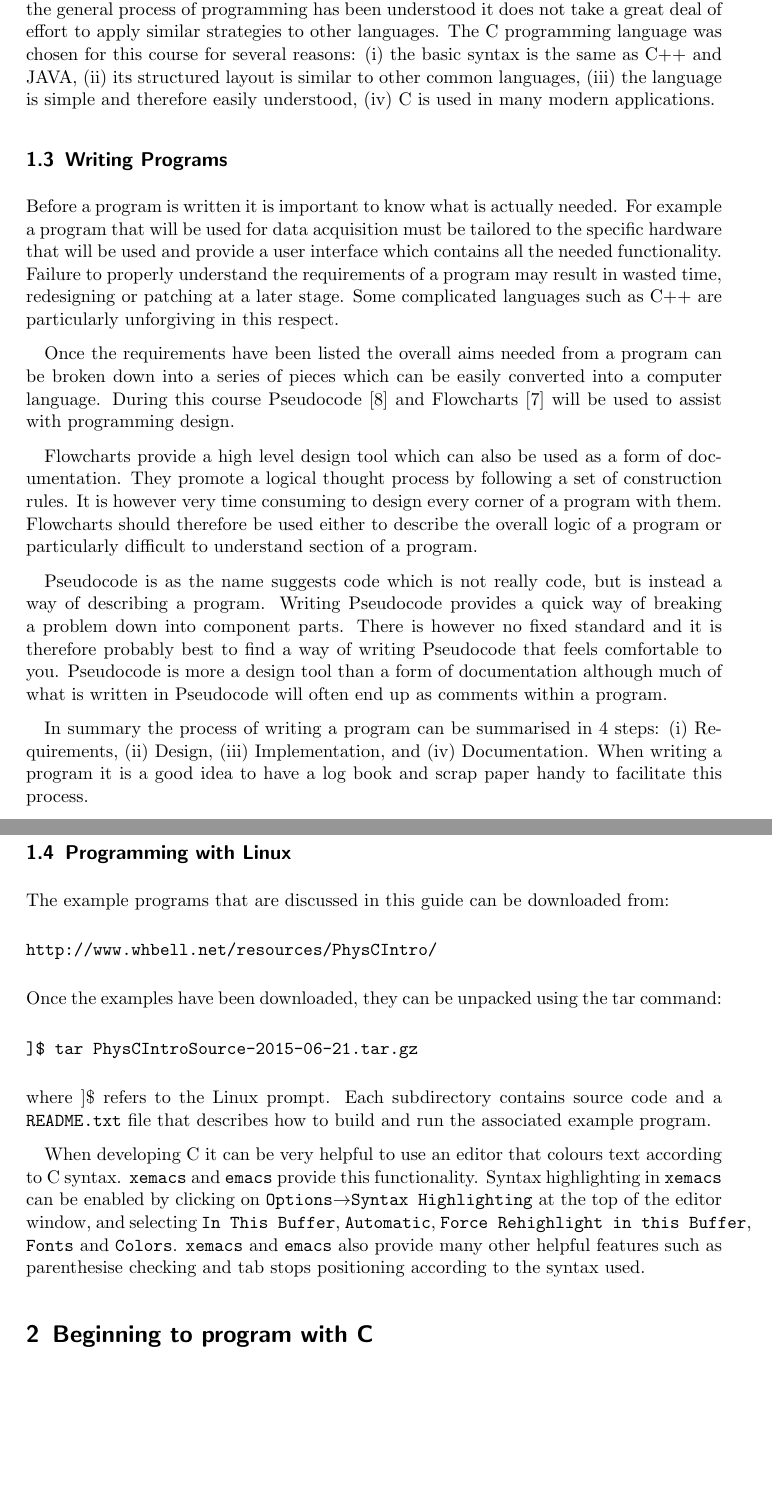
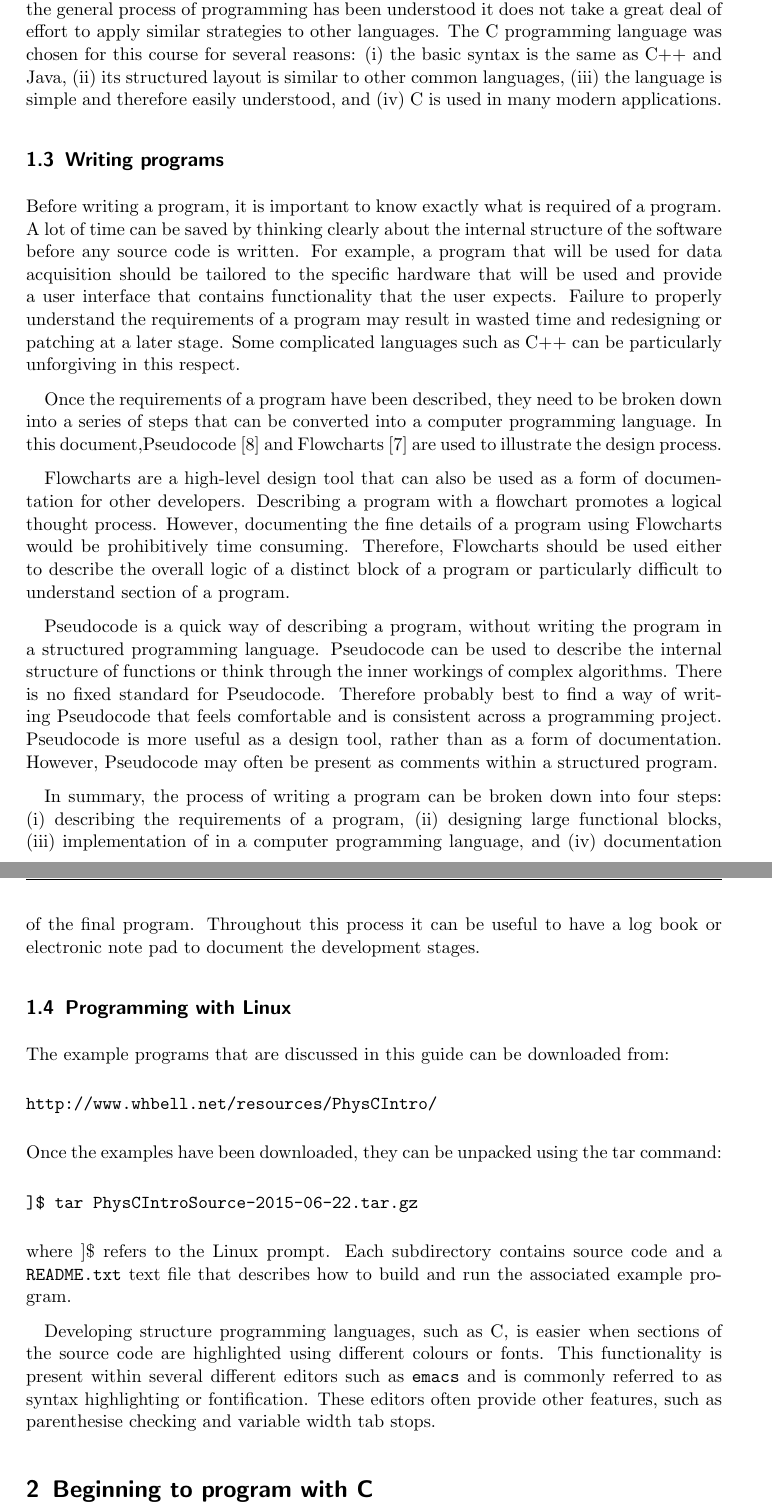
Before and after one commit to williamhbell/PhysCIntro, a LaTeX paper (course_guide/PhysCIntroGuide.tex): two parts of pages 4 and 5 of 42 before the commit and two parts of pages 4 and 5 of 43 after it, joined at a grey line, cut so that both start at the same text, the shorter picture padded with empty space. Compiled offline with pdfLaTeX.

Commit message:
Fixing text

```diff
--- a/course_guide/PhysCIntroGuide.tex
+++ b/course_guide/PhysCIntroGuide.tex
@@ -36,6 +36,7 @@
 \def\psc{Pseudocode}
 \def\flo{Flowchart}
 \def\fortran{FORTRAN}
+\def\java{Java}
 \def\linux{Linux}
 
 \floatstyle{plain}
@@ -102,9 +103,7 @@ The C programming language is introduced through a set of worked examples.  An i
   \end{itemize}
 \end{itemize}
 
-Material taught within the syllabus is intended to be supplemented by
-further reading. The recommended reference material for this course
-is:
+Material taught within the syllabus is intended to be supplemented by further reading. The recommended reference material for this course is:
 \begin{itemize}
 \item ``The C Programming Language'', Brian W. Kernighan and Dennis M. Ritchie, Prentice-Hall, ISBN 0-13-110362-8
 \end{itemize}
@@ -115,43 +114,18 @@ Computers can be used for data acquisition, control, statistical analyses, build
 
 \subsection{Programming}
-There are a great many different computer programming languages.  Thankfully, once the general process of programming has been understood it does not take a great deal of effort to apply similar strategies to other languages.  The C programming language was chosen for this course for several reasons: (i) the basic syntax is the same as \cpp\ and JAVA, (ii) its structured layout is similar to other common languages, (iii) the language is simple and therefore easily understood, (iv) C is used in many modern applications.
-
-\subsection{Writing Programs} %HHH
-Before a program is written it is important to know what is actually
-needed.  For example a program that will be used for data acquisition
-must be tailored to the specific hardware that will be used and
-provide a user interface which contains all the needed functionality.
-Failure to properly understand the requirements of a program
-may result in wasted time, redesigning or patching at a
-later stage.  Some complicated languages such as \cpp\ are particularly
-unforgiving in this respect.
-
-Once the requirements have been listed the overall aims needed from a
-program can be broken down into a series of pieces which can be easily
-converted into a computer language.  During this course
-\psc~\cite{pseudocodewiki} and Flowcharts~\cite{flowchartwiki}
-will be used to assist with programming design.
-
-Flowcharts provide a high level design tool which can also be used as
-a form of documentation.  They promote a logical thought process by
-following a set of construction rules.  It is however very time
-consuming to design every corner of a program with them.  Flowcharts
-should therefore be used either to describe the overall logic of a
-program or particularly difficult to understand section of a program.
-
-\psc\ is as the name suggests code which is not really code, but
-is instead a way of describing a program.  Writing \psc\ provides
-a quick way of breaking a problem down into component parts.  There is
-however no fixed standard and it is therefore probably best to find a
-way of writing \psc\ that feels comfortable to you.  \psc\
-is more a design tool than a form of documentation although much of
-what is written in \psc\ will often end up as comments within a
-program.
-
-In summary the process of writing a program can be summarised in 4
-steps: (i)~Requirements, (ii)~Design, (iii)~Implementation, and
-(iv)~Documentation.  When writing a program it is a good idea to have
-a log book and scrap paper handy to facilitate this process.
+There are a great many different computer programming languages.  Thankfully, once the general process of programming has been understood it does not take a great deal of effort to apply similar strategies to other languages.  The C programming language was chosen for this course for several reasons: (i) the basic syntax is the same as \cpp\ and \java, (ii) its structured layout is similar to other common languages, (iii) the language is simple and therefore easily understood, and (iv) C is used in many modern applications.
+
+\subsection{Writing programs}
+Before writing a program, it is important to know exactly what is required of a program.  A lot of time can be saved by thinking clearly about the internal structure of the software before any source code is written.  For example, a program that will be used for data acquisition should be tailored to the specific hardware that will be used and provide a user interface that contains functionality that the user expects.  Failure to properly understand the requirements of a program may result in wasted time and redesigning or patching at a later stage.  Some complicated languages such as \cpp\ can be particularly unforgiving in this respect.
+
+Once the requirements of a program have been described, they need to be broken down into a series of steps that can be converted into a computer programming language.  In this document,\psc~\cite{pseudocodewiki} and Flowcharts~\cite{flowchartwiki} are used to illustrate the design process.
+
+Flowcharts are a high-level design tool that can also be used as a form of documentation for other developers.  Describing a program with a flowchart promotes a logical thought process.  However, documenting the fine details of a program using Flowcharts would be prohibitively time consuming.  Therefore, Flowcharts should be used either to describe the overall logic of a distinct block of a program or particularly difficult to understand section of a program.
+
+\psc\ is a quick way of describing a program, without writing the program in a structured programming language.  \psc\ can be used to describe the internal structure of functions or think through the inner workings of complex algorithms.  There is no fixed standard for \psc.  Therefore probably best to find a
+way of writing \psc\ that feels comfortable and is consistent across a programming project.  \psc\ is more useful as a design tool, rather than as a form of documentation.  However, \psc\ may  often be present as comments within a structured program.
+
+In summary, the process of writing a program can be broken down into four steps: (i)~describing the requirements of a program, (ii)~designing large functional blocks, (iii)~implementation of in a computer programming language, and (iv)~documentation of the final program.  Throughout this process it can be useful to have a log book or electronic note pad to document the development stages.
 
 \subsection{Programming with Linux}
 The example programs that are discussed in this guide can be downloaded from:
@@ -160,20 +134,11 @@ http://www.whbell.net/resources/PhysCIntro/
 \end{verbatim}
 Once the examples have been downloaded, they can be unpacked using the tar command:
 \begin{verbatim}
-]$ tar PhysCIntroSource-2015-06-21.tar.gz
+]$ tar PhysCIntroSource-2015-06-22.tar.gz
 \end{verbatim} %$
-where \texttt{$]\$$} refers to the \linux\ prompt.  Each subdirectory contains source code and a \texttt{README.txt} file that describes how to build and run the associated example program.
-
-When developing C it can be very helpful to use an editor that colours
-text according to C syntax.  \texttt{xemacs} and \texttt{emacs} provide this
-functionality.  Syntax highlighting in \texttt{xemacs} can be enabled by
-clicking on \texttt{Options$\rightarrow$Syntax~Highlighting} at the
-top of the editor window, and selecting \texttt{In~This~Buffer},
-\texttt{Automatic}, \texttt{Force~Rehighlight~in~this~Buffer},
-\texttt{Fonts} and \texttt{Colors}.  \texttt{xemacs} and
-\texttt{emacs} also provide
-many other helpful features such as parenthesise checking and tab stops
-positioning according to the syntax used.
+where \texttt{$]\$$} refers to the \linux\ prompt.  Each subdirectory contains source code and a \texttt{README.txt} text file that describes how to build and run the associated example program.
+
+Developing structure programming languages, such as C, is easier when sections of the source code are highlighted using different colours or fonts.  This functionality is present within several different editors such as \texttt{emacs} and is commonly referred to as syntax highlighting or fontification.  These editors often provide other features, such as parenthesise checking and variable width tab stops.
 
 %%%%%%%%%%%%%%%%%%%%%%%%%%%%%%%%%%%%%%%%%%%%%%%%%%%%%%%%%%%%%%%%%%%%%%%%%%%%
 
```
Also changed, not shown: course_guide/PhysCIntroGuide.tex (28 more changed lines), 1 other file.
